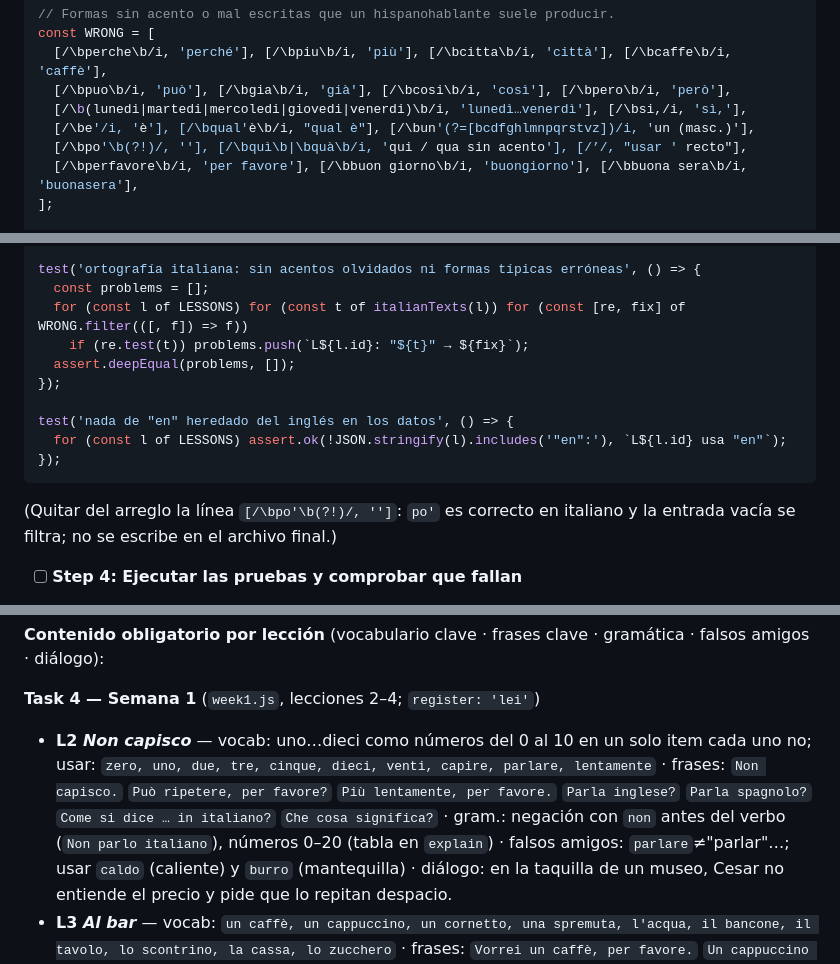
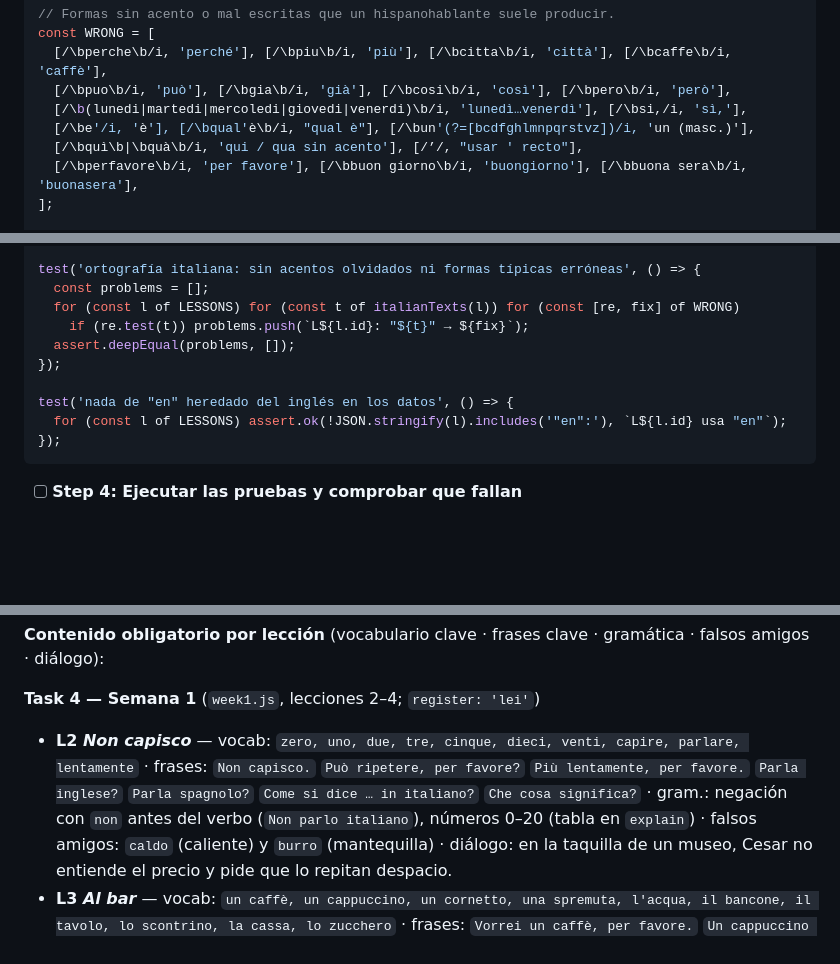
Before and after one commit to cesarrinconcasas-bit/italiano, a Markdown page: docs/2026-10-05-italiano-cesar-plan.md, 3 parts joined by grey strips. Rendered like a GitHub page; blank space fills up the shorter version.

Commit message:
Plan: limpiar notas confusas
Co-Authored-By: Claude Opus 5.5 <noreply@anthropic.com>

````diff
--- a/docs/2026-10-05-italiano-cesar-plan.md
+++ b/docs/2026-10-05-italiano-cesar-plan.md
@@ -168,7 +168,7 @@ const WRONG = [
   [/\bpuo\b/i, 'può'], [/\bgia\b/i, 'già'], [/\bcosi\b/i, 'così'], [/\bpero\b/i, 'però'],
   [/\b(lunedi|martedi|mercoledi|giovedi|venerdi)\b/i, 'lunedì…venerdì'], [/\bsi,/i, 'sì,'],
   [/\be'/i, 'è'], [/\bqual'è\b/i, "qual è"], [/\bun'(?=[bcdfghlmnpqrstvz])/i, 'un (masc.)'],
-  [/\bpo'\b(?!)/, ''], [/\bquì\b|\bquà\b/i, 'qui / qua sin acento'], [/’/, "usar ' recto"],
+  [/\bquì\b|\bquà\b/i, 'qui / qua sin acento'], [/’/, "usar ' recto"],
   [/\bperfavore\b/i, 'per favore'], [/\bbuon giorno\b/i, 'buongiorno'], [/\bbuona sera\b/i, 'buonasera'],
 ];
 
@@ -188,7 +188,7 @@ function italianTexts(l) {
 
 test('ortografía italiana: sin acentos olvidados ni formas típicas erróneas', () => {
   const problems = [];
-  for (const l of LESSONS) for (const t of italianTexts(l)) for (const [re, fix] of WRONG.filter(([, f]) => f))
+  for (const l of LESSONS) for (const t of italianTexts(l)) for (const [re, fix] of WRONG)
     if (re.test(t)) problems.push(`L${l.id}: "${t}" → ${fix}`);
   assert.deepEqual(problems, []);
 });
@@ -198,7 +198,6 @@ test('nada de "en" heredado del inglés en los datos', () => {
 });
 ```
 
-(Quitar del arreglo la línea `[/\bpo'\b(?!)/, '']`: `po'` es correcto en italiano y la entrada vacía se filtra; no se escribe en el archivo final.)
 
 - [ ] **Step 4: Ejecutar las pruebas y comprobar que fallan**
 
@@ -510,7 +509,7 @@ Cada task crea `js/data/weekN.js` exportando `WEEKN` (la semana 1 añade las lec
 **Contenido obligatorio por lección** (vocabulario clave · frases clave · gramática · falsos amigos · diálogo):
 
 **Task 4 — Semana 1** (`week1.js`, lecciones 2–4; `register: 'lei'`)
-- **L2 *Non capisco*** — vocab: uno…dieci como números del 0 al 10 en un solo item cada uno no; usar: `zero, uno, due, tre, cinque, dieci, venti, capire, parlare, lentamente` · frases: `Non capisco.` `Può ripetere, per favore?` `Più lentamente, per favore.` `Parla inglese?` `Parla spagnolo?` `Come si dice … in italiano?` `Che cosa significa?` · gram.: negación con `non` antes del verbo (`Non parlo italiano`), números 0–20 (tabla en `explain`) · falsos amigos: `parlare`≠"parlar"…; usar `caldo` (caliente) y `burro` (mantequilla) · diálogo: en la taquilla de un museo, Cesar no entiende el precio y pide que lo repitan despacio.
+- **L2 *Non capisco*** — vocab: `zero, uno, due, tre, cinque, dieci, venti, capire, parlare, lentamente` · frases: `Non capisco.` `Può ripetere, per favore?` `Più lentamente, per favore.` `Parla inglese?` `Parla spagnolo?` `Come si dice … in italiano?` `Che cosa significa?` · gram.: negación con `non` antes del verbo (`Non parlo italiano`), números 0–20 (tabla en `explain`) · falsos amigos: `caldo` (caliente) y `burro` (mantequilla) · diálogo: en la taquilla de un museo, Cesar no entiende el precio y pide que lo repitan despacio.
 - **L3 *Al bar*** — vocab: `un caffè, un cappuccino, un cornetto, una spremuta, l'acqua, il bancone, il tavolo, lo scontrino, la cassa, lo zucchero` · frases: `Vorrei un caffè, per favore.` `Un cappuccino e un cornetto.` `Al banco o al tavolo?` `Quanto costa?` `Pago alla cassa?` `Ecco lo scontrino.` `Senza zucchero.` · gram.: `un/uno/una/un'` y `vorrei` (= quisiera) · falsos amigos: `caffè` = espresso (no café americano); `latte` = leche (pedir "un latte" da un vaso de leche) · diálogo: Cesar paga en la caja y pide en la barra.
 - **L4 *Piacere, sono Cesar*** — vocab: `americano/americana, colombiano/colombiana, messicano/messicana, gli Stati Uniti, la Florida, il lavoro, la vacanza, il marito, la moglie, in vacanza` (ajustar a 8–12) · frases: `Sono di Miami.` `Sono americano, ma parlo spagnolo.` `Sono qui in vacanza.` `Sono qui con mia moglie.` `Di dove è?` `Che lavoro fa?` `Sono agente di assicurazioni.` · gram.: adjetivos de nacionalidad `-o/-a` y `-e` invariable (`inglese`), `essere` completo en singular · falsos amigos: `la vacanza` (singular habitual: "in vacanza"); `simpatico`≈amable (igual) — usar en su lugar `fermare` (detener) vs. "firmar" (`firmare`) · diálogo: conversación en una terraza con una pareja italiana (aquí `register: 'lei'`, aunque al final ellos proponen "diamoci del tu").
 
````
Also changed, not shown: other parts of docs/2026-10-05-italiano-cesar-plan.md (+1 -1 lines).
